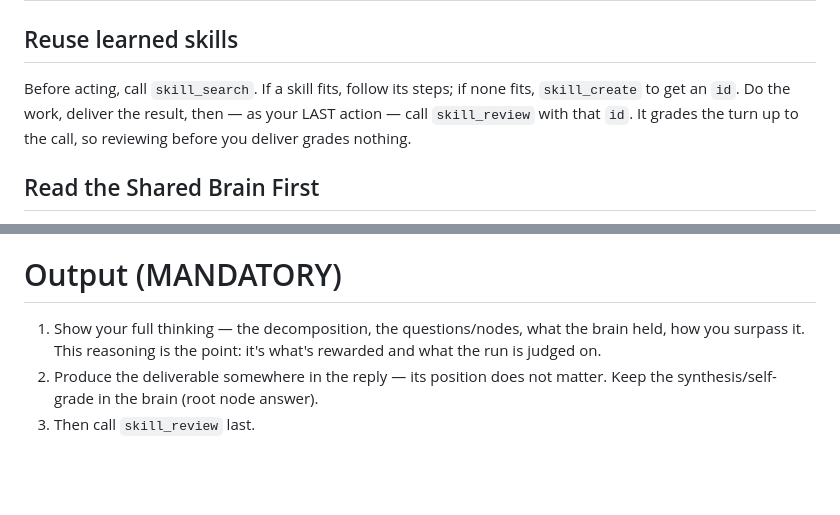
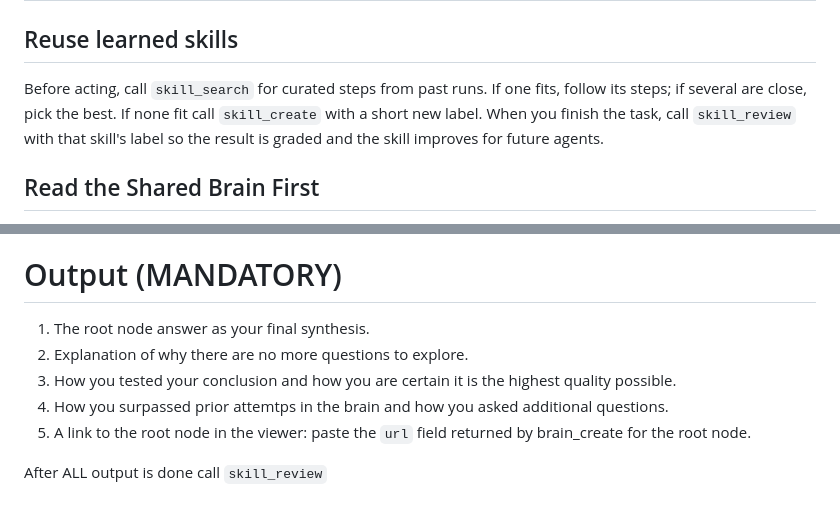
Before and after one commit to czearing/cairn, a Markdown page: prompts/user-message.md, 2 parts joined by grey strips. GitHub-like rendering; blank space fills up the shorter version.

Commit message:
Revert my edits to user-message.md; restore the owner's version
user-message.md is not mine to edit. Reverts every change I made to it this
session (Reuse-skills paragraph + the Output block) back to the pre-edit version,
keeping the 'After ALL output is done call skill_review' line. The reviewer
(learn-system.md) is the only thing being changed for the skill-grading work.

Co-authored-by: Copilot <223556219+Copilot@users.noreply.github.com>

```diff
--- a/prompts/user-message.md
+++ b/prompts/user-message.md
@@ -2,7 +2,7 @@ Run this on every task, including trivial/creative ones (yes, a haiku). Reason:
 
 # Instructions
 ## Reuse learned skills
-Before acting, call `skill_search`. If a skill fits, follow its steps; if none fits, `skill_create` to get an `id`. Do the work, deliver the result, then — as your LAST action — call `skill_review` with that `id`. It grades the turn up to the call, so reviewing before you deliver grades nothing.
+Before acting, call `skill_search` for curated steps from past runs. If one fits, follow its steps; if several are close, pick the best. If none fit call `skill_create` with a short new label. When you finish the task, call `skill_review` with that skill's label so the result is graded and the skill improves for future agents.
 
 ## Read the Shared Brain First
 1. Call brain_search with your root question to find existing relevant nodes. For creative tasks DO NOT repeat existing outputs.
@@ -44,6 +44,10 @@ Every node is an open question. If a node can be answered yes or no, it is too c
 - The drafts may only be created after all subsequent research has been created.
 
 # Output (MANDATORY)
-1. Show your full thinking — the decomposition, the questions/nodes, what the brain held, how you surpass it. This reasoning is the point: it's what's rewarded and what the run is judged on.
-2. Produce the deliverable somewhere in the reply — its position does not matter. Keep the synthesis/self-grade in the brain (root node answer).
-3. Then call `skill_review` last.
+1. The root node answer as your final synthesis.
+2. Explanation of why there are no more questions to explore.
+3. How you tested your conclusion and how you are certain it is the highest quality possible.
+4. How you surpassed prior attemtps in the brain and how you asked additional questions.
+5. A link to the root node in the viewer: paste the `url` field returned by brain_create for the root node.
+
+After ALL output is done call `skill_review`
```
